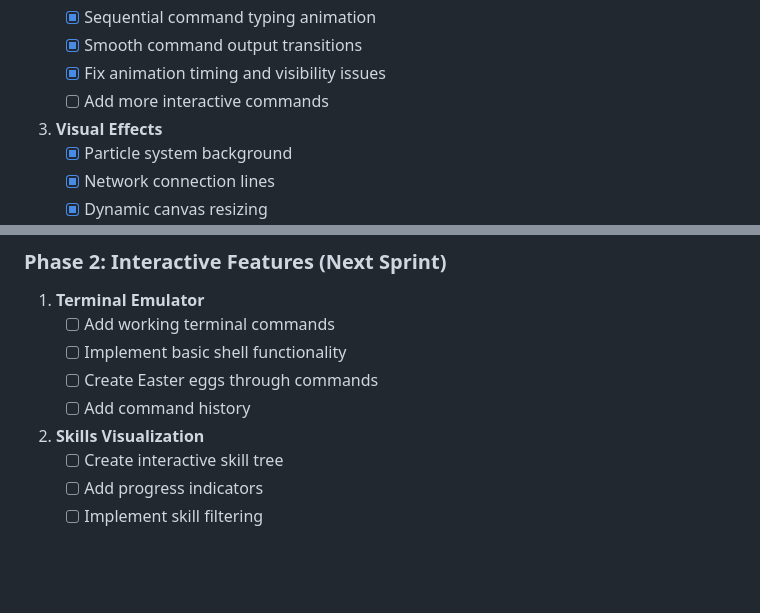
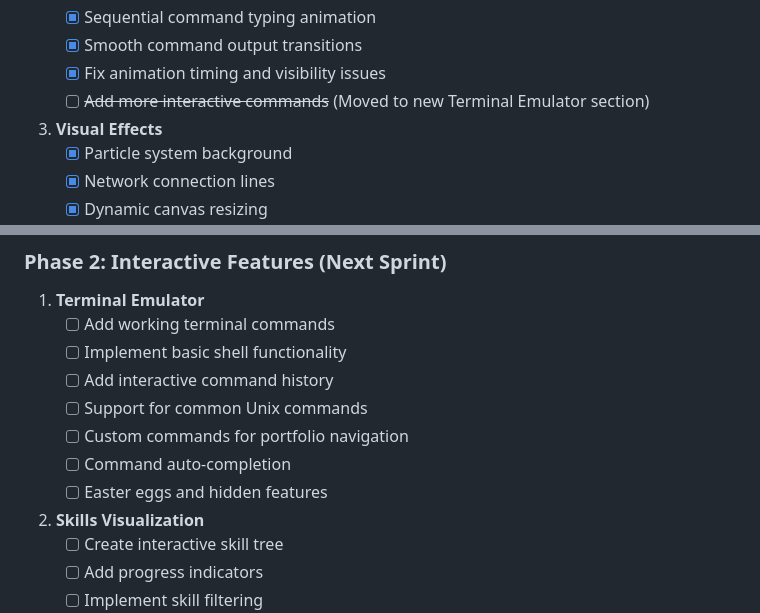
Before and after one commit to Gr1mm4g3/Portfolio, a Markdown page: ROADMAP.md, 2 parts joined by grey strips. Rendered like a GitHub page; blank space fills up the shorter version.

Commit message:
docs: Move interactive commands to dedicated Terminal Emulator section
- Remove interactive commands from About section
- Expand Terminal Emulator features in Phase 2
- Add more detailed terminal functionality requirements

```diff
--- a/ROADMAP.md
+++ b/ROADMAP.md
@@ -41,7 +41,7 @@ The website follows a cyberpunk/hacker aesthetic with:
    - [x] Sequential command typing animation
    - [x] Smooth command output transitions
    - [x] Fix animation timing and visibility issues
-   - [ ] Add more interactive commands
+   - [ ] ~~Add more interactive commands~~ (Moved to new Terminal Emulator section)
 
 3. **Visual Effects**
    - [x] Particle system background
@@ -99,8 +99,11 @@ The website follows a cyberpunk/hacker aesthetic with:
 1. **Terminal Emulator**
    - [ ] Add working terminal commands
    - [ ] Implement basic shell functionality
-   - [ ] Create Easter eggs through commands
-   - [ ] Add command history
+   - [ ] Add interactive command history
+   - [ ] Support for common Unix commands
+   - [ ] Custom commands for portfolio navigation
+   - [ ] Command auto-completion
+   - [ ] Easter eggs and hidden features
 
 2. **Skills Visualization**
    - [ ] Create interactive skill tree
```
